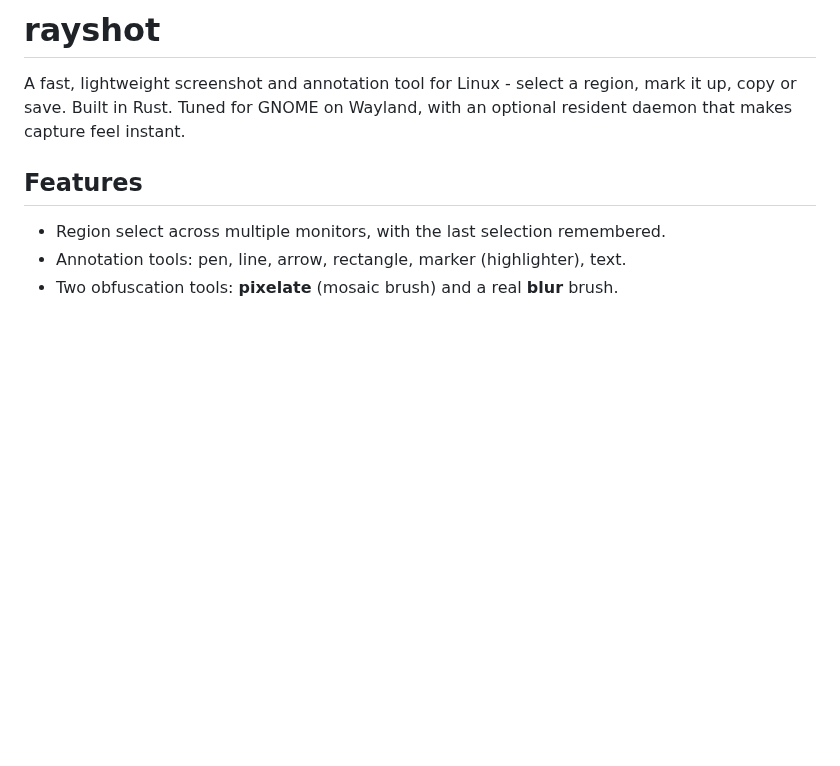
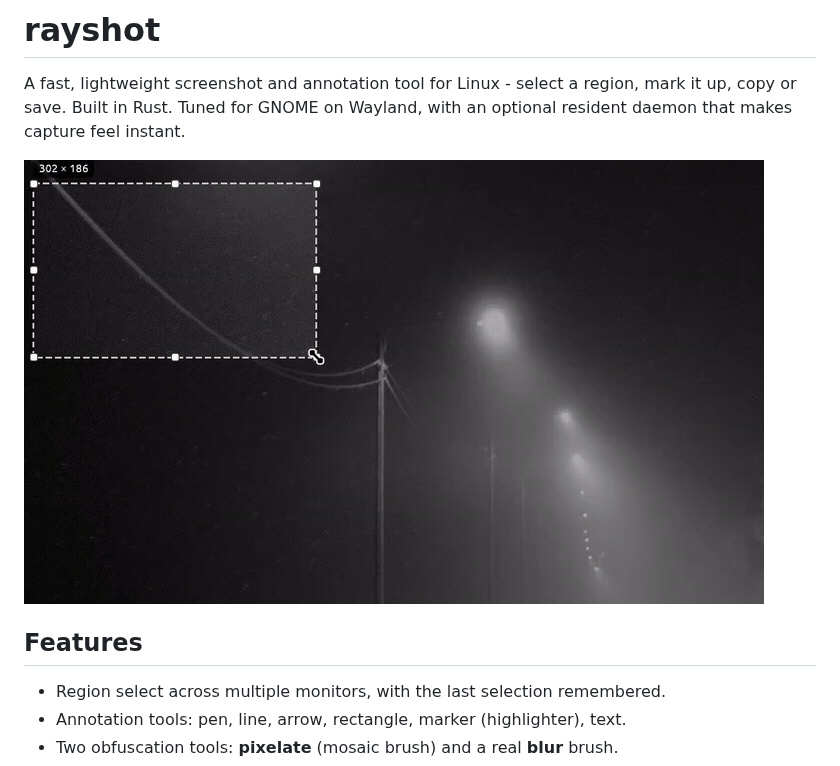
Before and after one commit to paranoica/rayshot, a Markdown page: README.md, the part around the change. Drawn GitHub-style; pictures changed too: assets/demo.gif (added); blank space fills up the shorter version.

Commit message:
docs: add demo GIF to README

```diff
--- a/README.md
+++ b/README.md
@@ -3,6 +3,8 @@
 A fast, lightweight screenshot and annotation tool for Linux - select a region,
 mark it up, copy or save. Built in Rust. Tuned for GNOME on Wayland, with an
 optional resident daemon that makes capture feel instant.
+
+![rayshot demo](assets/demo.gif)
 
 ## Features
 
```
